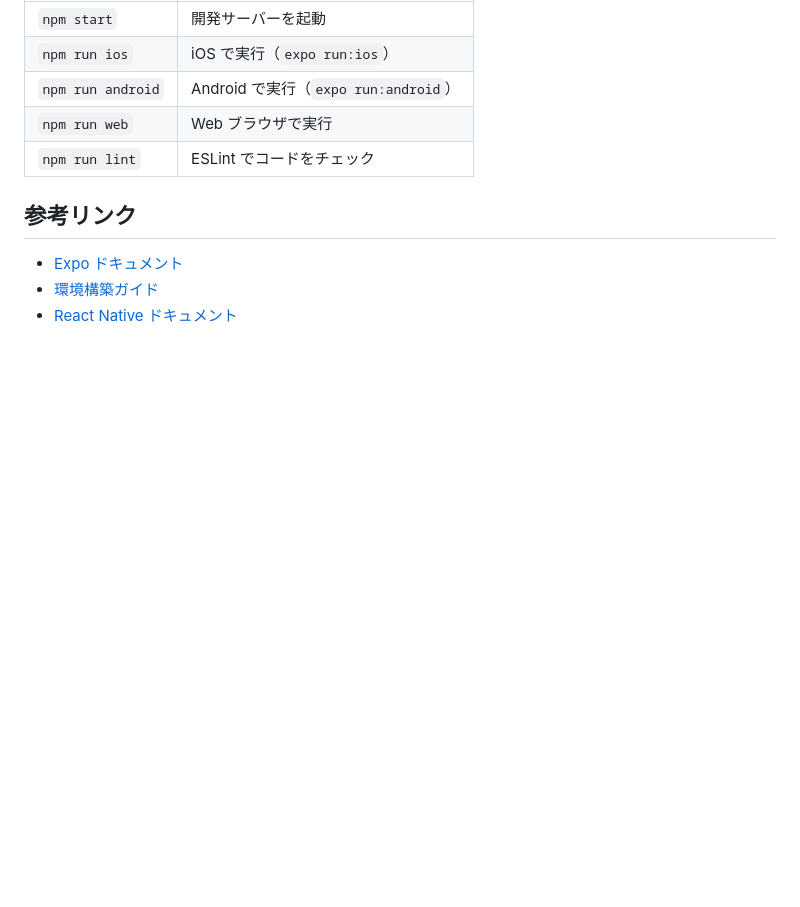
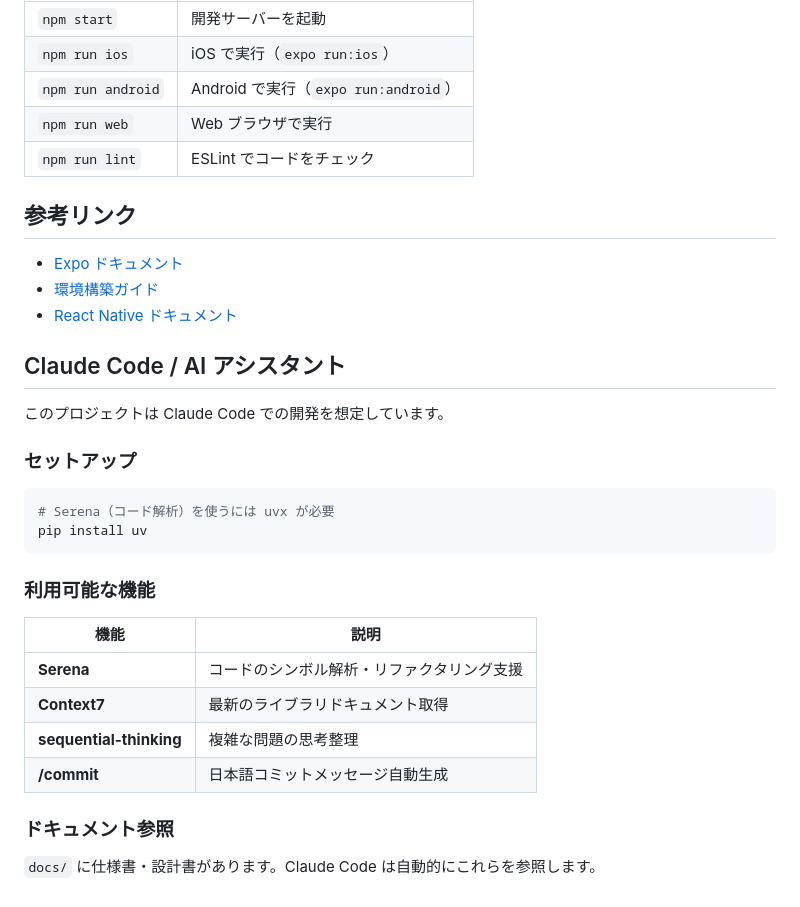
Before and after one commit to assari-harassment/voicebooklm-frontend, a Markdown page: README.md, the part around the change. GitHub-like rendering; blank space fills up the shorter version.

Commit message:
READMEにClaude Code/MCPの説明を追加

````diff
--- a/README.md
+++ b/README.md
@@ -138,3 +138,27 @@ git submodule update --remote
 - [Expo ドキュメント](https://docs.expo.dev/)
 - [環境構築ガイド](https://docs.expo.dev/get-started/set-up-your-environment/)
 - [React Native ドキュメント](https://reactnative.dev/)
+
+## Claude Code / AI アシスタント
+
+このプロジェクトは Claude Code での開発を想定しています。
+
+### セットアップ
+
+```bash
+# Serena（コード解析）を使うには uvx が必要
+pip install uv
+```
+
+### 利用可能な機能
+
+| 機能 | 説明 |
+|-----|------|
+| **Serena** | コードのシンボル解析・リファクタリング支援 |
+| **Context7** | 最新のライブラリドキュメント取得 |
+| **sequential-thinking** | 複雑な問題の思考整理 |
+| **/commit** | 日本語コミットメッセージ自動生成 |
+
+### ドキュメント参照
+
+`docs/` に仕様書・設計書があります。Claude Code は自動的にこれらを参照します。
````
